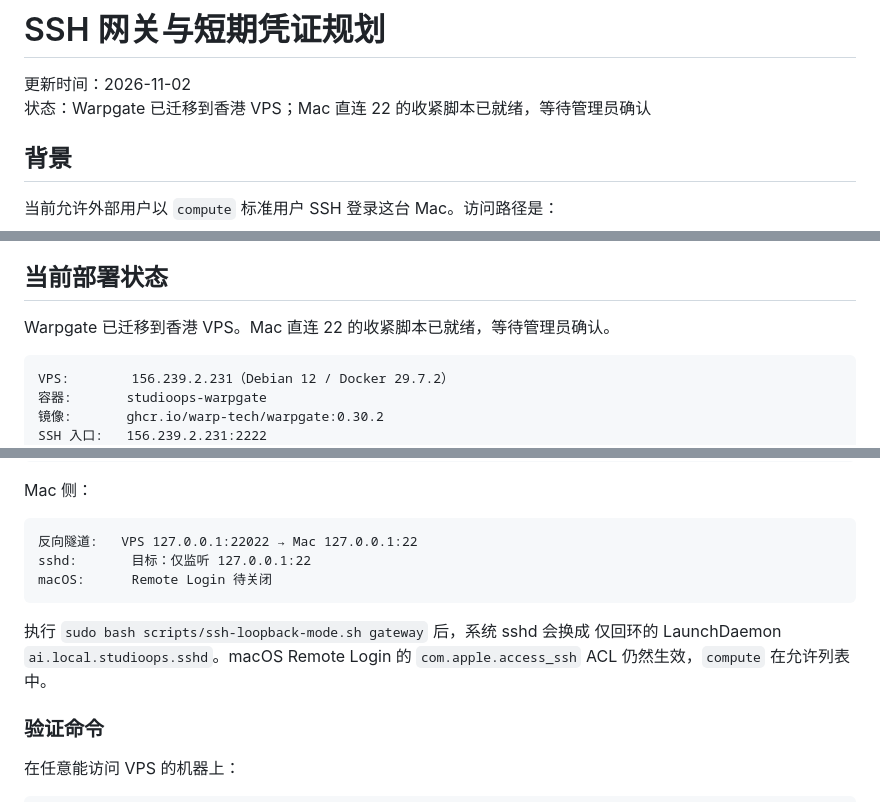
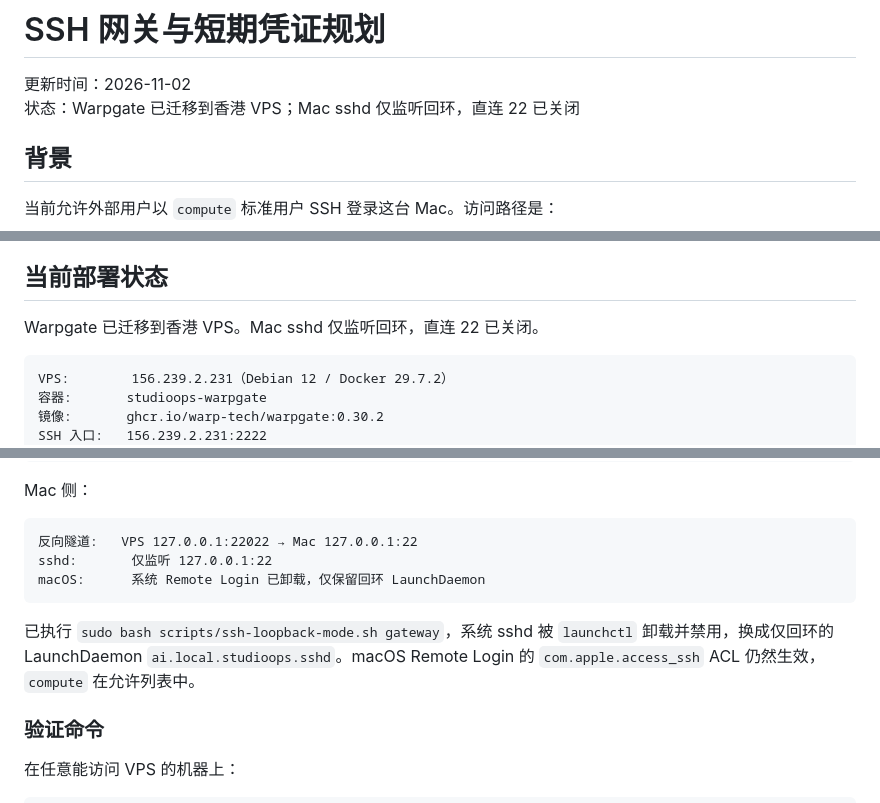
Before and after one commit to yushui2022/StudioOps, a Markdown page: docs/ssh-gateway.md, 3 parts joined by grey strips. Rendered like a GitHub page.

Commit message:
feat: close direct SSH and finalize gateway UI

````diff
--- a/docs/ssh-gateway.md
+++ b/docs/ssh-gateway.md
@@ -1,7 +1,7 @@
 # SSH 网关与短期凭证规划
 
 更新时间：2026-11-02
-状态：Warpgate 已迁移到香港 VPS；Mac 直连 22 的收紧脚本已就绪，等待管理员确认
+状态：Warpgate 已迁移到香港 VPS；Mac sshd 仅监听回环，直连 22 已关闭
 
 ## 背景
 
@@ -174,7 +174,7 @@ Teleport 更完整：
 
 ## 当前部署状态
 
-Warpgate 已迁移到香港 VPS。Mac 直连 22 的收紧脚本已就绪，等待管理员确认。
+Warpgate 已迁移到香港 VPS。Mac sshd 仅监听回环，直连 22 已关闭。
 
 ```text
 VPS:        156.239.2.231（Debian 12 / Docker 29.7.2）
@@ -194,13 +194,14 @@ Mac 侧：
 
 ```text
 反向隧道:   VPS 127.0.0.1:22022 → Mac 127.0.0.1:22
-sshd:       目标：仅监听 127.0.0.1:22
-macOS:      Remote Login 待关闭
+sshd:       仅监听 127.0.0.1:22
+macOS:      系统 Remote Login 已卸载，仅保留回环 LaunchDaemon
 ```
 
-执行 `sudo bash scripts/ssh-loopback-mode.sh gateway` 后，系统 sshd 会换成
-仅回环的 LaunchDaemon `ai.local.studioops.sshd`。macOS Remote Login 的
-`com.apple.access_ssh` ACL 仍然生效，`compute` 在允许列表中。
+已执行 `sudo bash scripts/ssh-loopback-mode.sh gateway`，系统 sshd 被
+`launchctl` 卸载并禁用，换成仅回环的 LaunchDaemon
+`ai.local.studioops.sshd`。macOS Remote Login 的 `com.apple.access_ssh`
+ACL 仍然生效，`compute` 在允许列表中。
 
 ### 验证命令
 
````
Also changed, not shown: other parts of docs/ssh-gateway.md (+1 -1 lines), README.md (+1 -1 lines), docs/assets/compute.png, docs/assets/warpgate.png, 2 other files.
